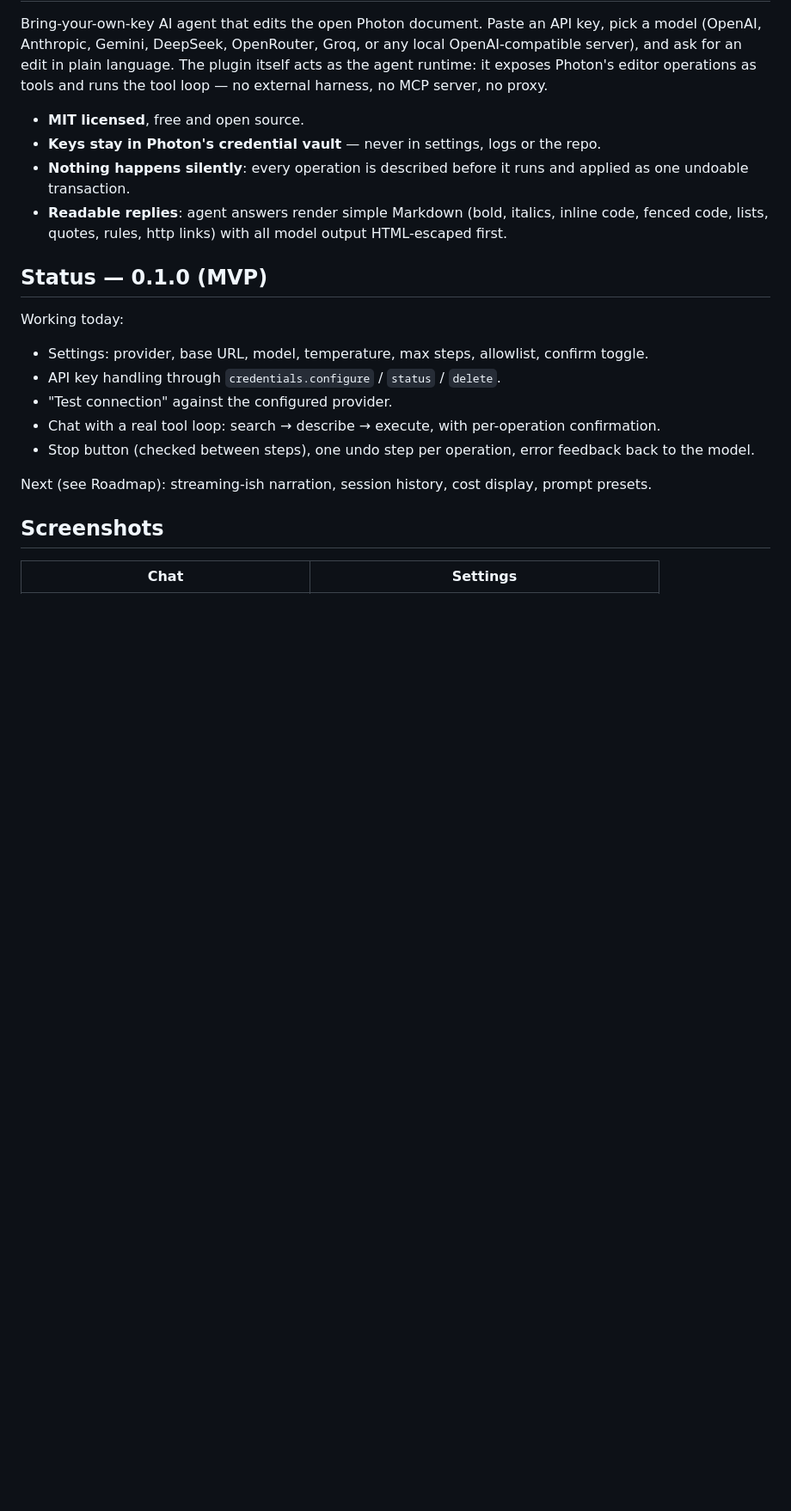
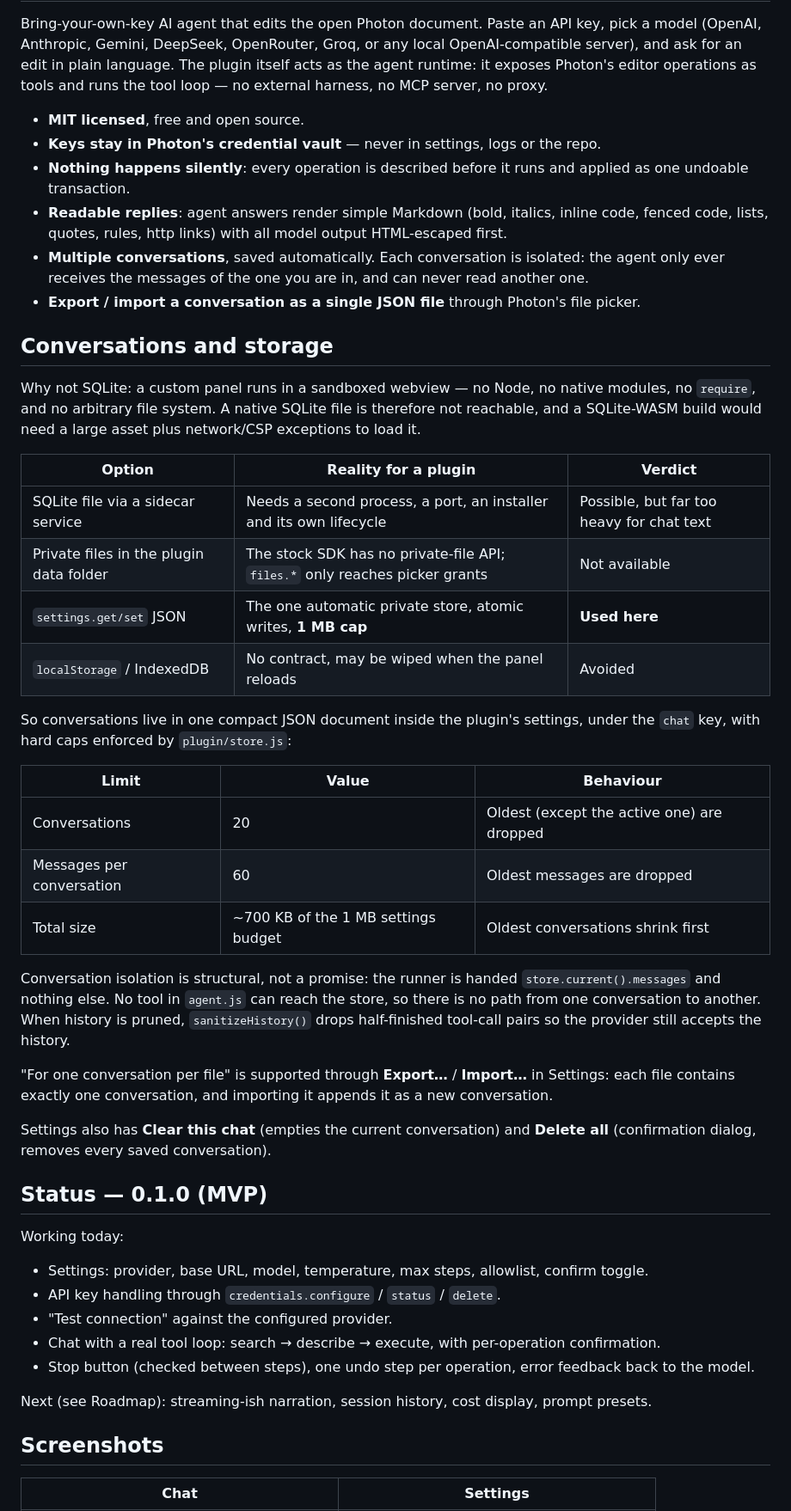
Before and after one commit to dezuhan/LLM-Interface-Photon-Studio-Plugin, a Markdown page: README.md, the part around one of its changes. Shown at 86% size. Rendered like a GitHub page; blank space fills up the shorter version.

```diff
--- a/README.md
+++ b/README.md
@@ -12,6 +12,42 @@ no proxy.
   undoable transaction.
 - **Readable replies**: agent answers render simple Markdown (bold, italics, inline code, fenced
   code, lists, quotes, rules, http links) with all model output HTML-escaped first.
+- **Multiple conversations**, saved automatically. Each conversation is isolated: the agent only
+  ever receives the messages of the one you are in, and can never read another one.
+- **Export / import a conversation as a single JSON file** through Photon's file picker.
+
+## Conversations and storage
+
+Why not SQLite: a custom panel runs in a sandboxed webview — no Node, no native modules, no
+`require`, and no arbitrary file system. A native SQLite file is therefore not reachable, and a
+SQLite-WASM build would need a large asset plus network/CSP exceptions to load it.
+
+| Option | Reality for a plugin | Verdict |
+| --- | --- | --- |
+| SQLite file via a sidecar service | Needs a second process, a port, an installer and its own lifecycle | Possible, but far too heavy for chat text |
+| Private files in the plugin data folder | The stock SDK has no private-file API; `files.*` only reaches picker grants | Not available |
+| `settings.get/set` JSON | The one automatic private store, atomic writes, **1 MB cap** | **Used here** |
+| `localStorage` / IndexedDB | No contract, may be wiped when the panel reloads | Avoided |
+
+So conversations live in one compact JSON document inside the plugin's settings, under the
+`chat` key, with hard caps enforced by `plugin/store.js`:
+
+| Limit | Value | Behaviour |
+| --- | --- | --- |
+| Conversations | 20 | Oldest (except the active one) are dropped |
+| Messages per conversation | 60 | Oldest messages are dropped |
+| Total size | ~700 KB of the 1 MB settings budget | Oldest conversations shrink first |
+
+Conversation isolation is structural, not a promise: the runner is handed
+`store.current().messages` and nothing else. No tool in `agent.js` can reach the store, so there
+is no path from one conversation to another. When history is pruned, `sanitizeHistory()` drops
+half-finished tool-call pairs so the provider still accepts the history.
+
+"For one conversation per file" is supported through **Export…** / **Import…** in Settings: each
+file contains exactly one conversation, and importing it appends it as a new conversation.
+
+Settings also has **Clear this chat** (empties the current conversation) and **Delete all**
+(confirmation dialog, removes every saved conversation).
 
 ## Status — 0.1.0 (MVP)
 
```
Also changed, not shown: other parts of README.md (+18 -3 lines), docs/chat.png, docs/settings.png, 8 other files.
